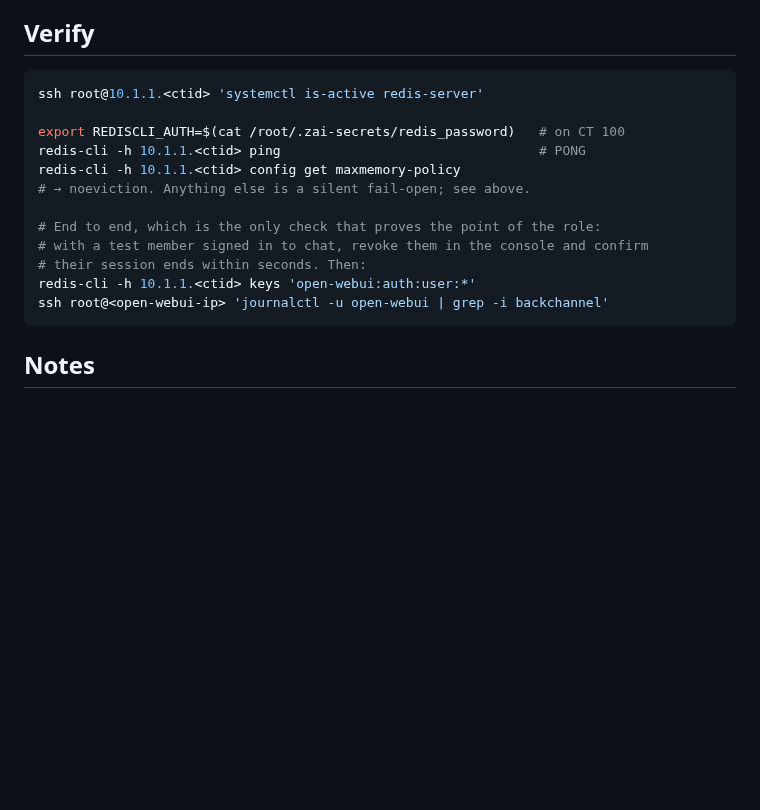
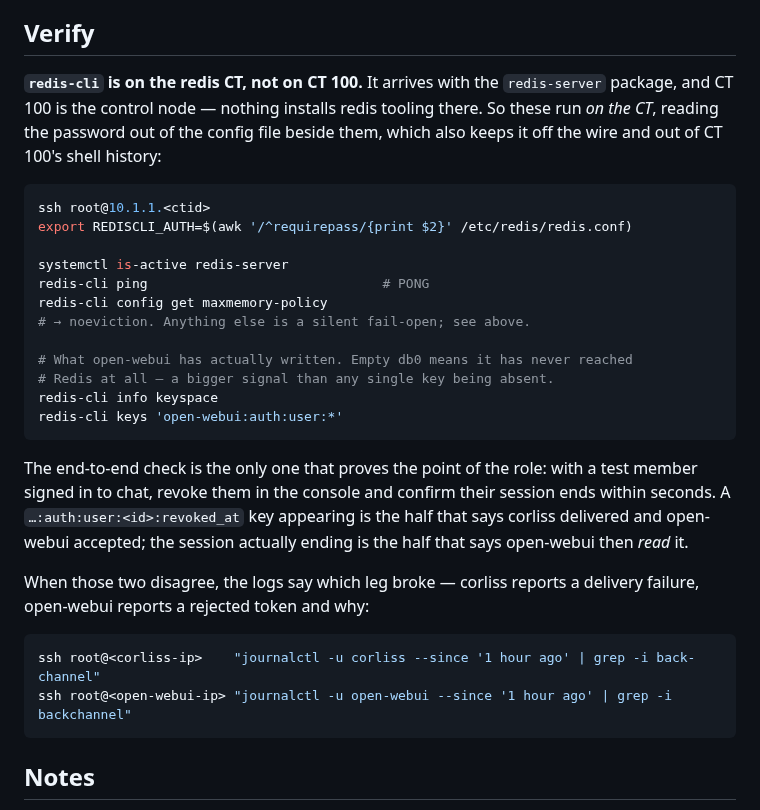
Before and after one commit to Z-Space-Society/zai-ops, a Markdown page: docs/roles/redis.md, the part around the change. Rendered like a GitHub page; blank space fills up the shorter version.

Commit message:
docs(redis): fix a verify recipe that could not have worked
The Verify block told the operator to run redis-cli on CT 100. redis-cli arrives
with the redis-server package, which is installed on the redis CT and nowhere
else — CT 100 is the control node and has no redis tooling — so the very first
command fails with "command not found". Written from the shape of the other role
docs rather than from a run, and not caught because the role own's verify tasks
execute on the redis host, where redis-cli genuinely is present.

Now runs on the CT and reads the password out of /etc/redis/redis.conf beside it,
which also keeps the secret off the wire and out of CT 100's shell history
instead of catting it from /root/.zai-secrets into an argument.

Adds `info keyspace` next to the key lookup, because an entirely empty db0 says
open-webui has never reached Redis at all — a different and larger problem than
one missing revocation key — and the two journalctl greps that say which leg
broke when the key and the session state disagree.

Co-Authored-By: Claude Opus 5 <noreply@anthropic.com>

````diff
--- a/docs/roles/redis.md
+++ b/docs/roles/redis.md
@@ -167,19 +167,39 @@ one-service-per-CT convention the whole inventory is built on.
 
 ## Verify
 
+**`redis-cli` is on the redis CT, not on CT 100.** It arrives with the
+`redis-server` package, and CT 100 is the control node — nothing installs redis
+tooling there. So these run *on the CT*, reading the password out of the config
+file beside them, which also keeps it off the wire and out of CT 100's shell
+history:
+
 ```bash
-ssh root@10.1.1.<ctid> 'systemctl is-active redis-server'
+ssh root@10.1.1.<ctid>
+export REDISCLI_AUTH=$(awk '/^requirepass/{print $2}' /etc/redis/redis.conf)
 
-export REDISCLI_AUTH=$(cat /root/.zai-secrets/redis_password)   # on CT 100
-redis-cli -h 10.1.1.<ctid> ping                                 # PONG
-redis-cli -h 10.1.1.<ctid> config get maxmemory-policy
+systemctl is-active redis-server
+redis-cli ping                              # PONG
+redis-cli config get maxmemory-policy
 # → noeviction. Anything else is a silent fail-open; see above.
 
-# End to end, which is the only check that proves the point of the role:
-# with a test member signed in to chat, revoke them in the console and confirm
-# their session ends within seconds. Then:
-redis-cli -h 10.1.1.<ctid> keys 'open-webui:auth:user:*'
-ssh root@<open-webui-ip> 'journalctl -u open-webui | grep -i backchannel'
+# What open-webui has actually written. Empty db0 means it has never reached
+# Redis at all — a bigger signal than any single key being absent.
+redis-cli info keyspace
+redis-cli keys 'open-webui:auth:user:*'
+```
+
+The end-to-end check is the only one that proves the point of the role: with a
+test member signed in to chat, revoke them in the console and confirm their
+session ends within seconds. A `…:auth:user:<id>:revoked_at` key appearing is
+the half that says corliss delivered and open-webui accepted; the session
+actually ending is the half that says open-webui then *read* it.
+
+When those two disagree, the logs say which leg broke — corliss reports a
+delivery failure, open-webui reports a rejected token and why:
+
+```bash
+ssh root@<corliss-ip>    "journalctl -u corliss --since '1 hour ago' | grep -i back-channel"
+ssh root@<open-webui-ip> "journalctl -u open-webui --since '1 hour ago' | grep -i backchannel"
 ```
 
 ## Notes
````
